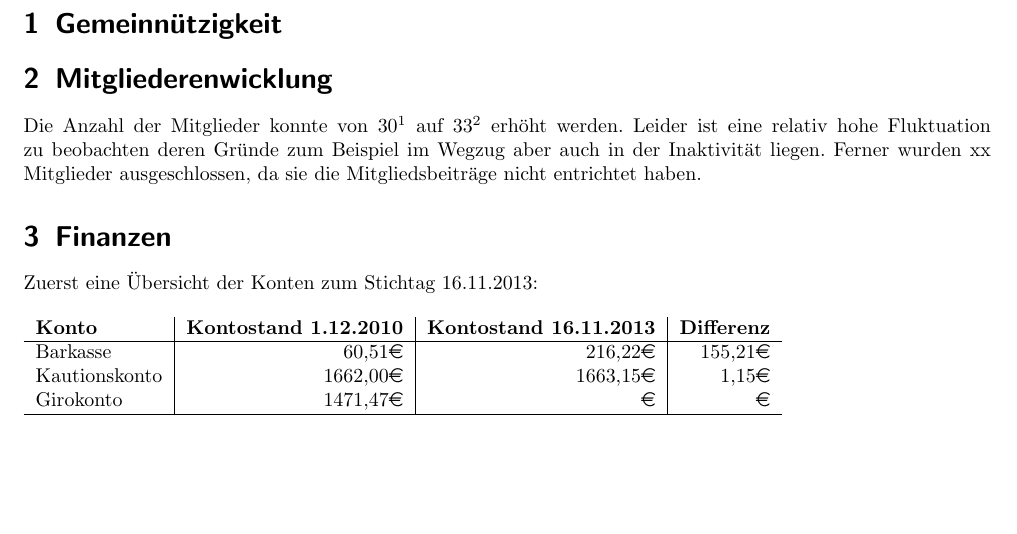
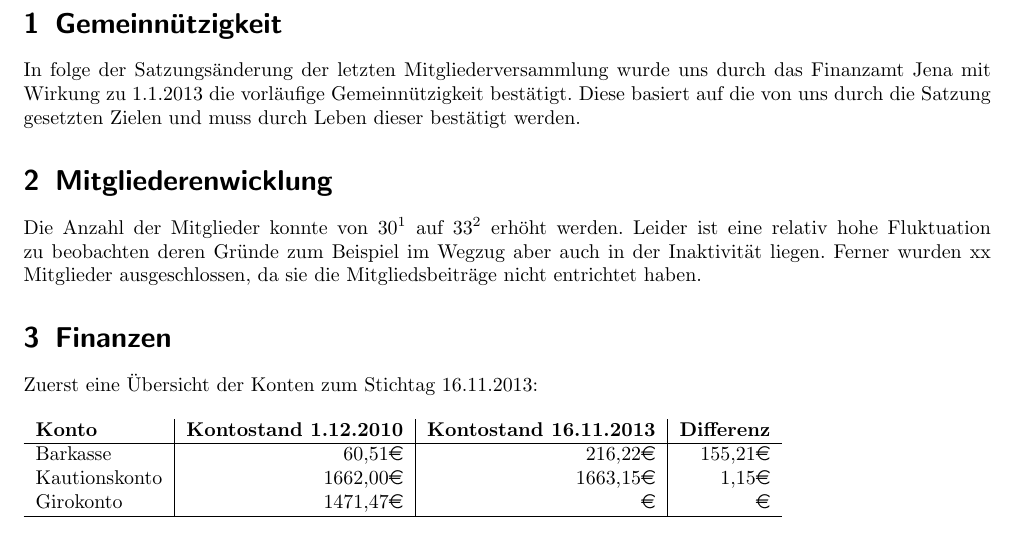
Before and after one commit to frlan/dokumente, a LaTeX document (Protokolle/Aktivitäten/Rechenschaftsbericht-2013.tex): part of page 3 of 10, cut so that both start at the same text, the shorter picture padded with empty space. Compiled offline with pdfLaTeX.

Commit message:
Einen kleine Abschnitt zur Gemeinnützigkeit dazu gepackt

```diff
--- a/Protokolle/Aktivitäten/Rechenschaftsbericht-2013.tex
+++ b/Protokolle/Aktivitäten/Rechenschaftsbericht-2013.tex
@@ -36,6 +36,11 @@
 \newpage{}
 
 \section{Gemeinnützigkeit}
+
+In folge der Satzungsänderung der letzten Mitgliederversammlung wurde
+uns durch das Finanzamt Jena mit Wirkung zu 1.1.2013 die vorläufige
+Gemeinnützigkeit bestätigt. Diese basiert auf die von uns durch die
+Satzung gesetzten Zielen und muss durch Leben dieser bestätigt werden.
 
 \section{Mitgliederenwicklung}
 
```
Also changed, not shown: Protokolle/Aktivitäten/Rechenschaftsbericht-2013.tex (1 more changed lines).
